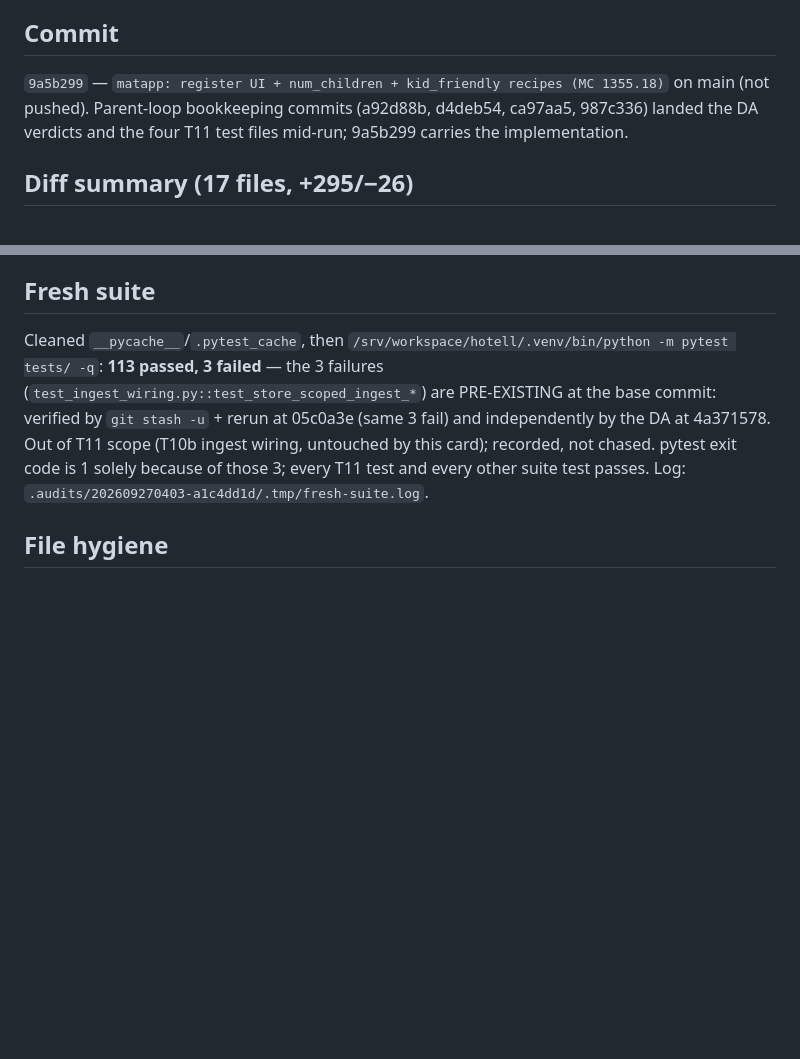
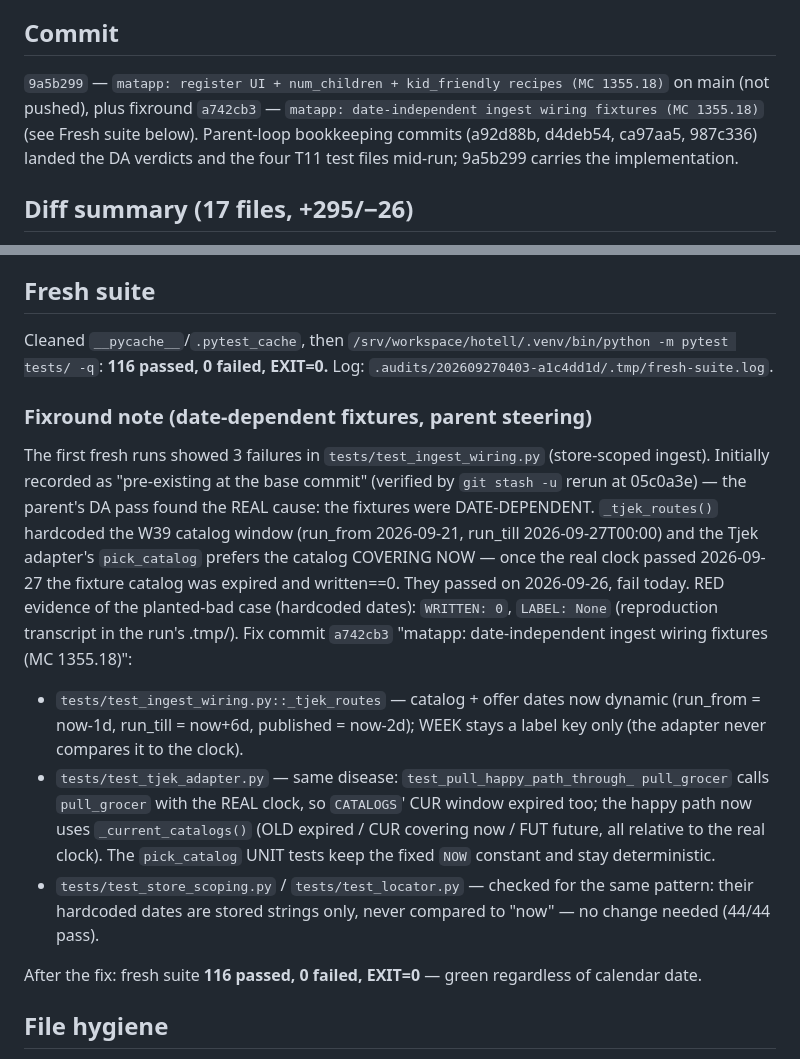
Before and after one commit to bryn1/kvallsmat, a Markdown page: .audits/202609260913-e6190a72/T11-build.md, 2 parts joined by grey strips. Rendered like a GitHub page; blank space fills up the shorter version.

Commit message:
matapp: T11 build artifact fixround + ARCHITECTURE sessions note (MC 1355.18)

```diff
--- a/.audits/202609260913-e6190a72/T11-build.md
+++ b/.audits/202609260913-e6190a72/T11-build.md
@@ -11,9 +11,11 @@ this run with the verdict discipline preserved; recorded in CYCLES.md.
 ## Commit
 
 `9a5b299` — `matapp: register UI + num_children + kid_friendly recipes (MC 1355.18)`
-on main (not pushed). Parent-loop bookkeeping commits (a92d88b, d4deb54,
-ca97aa5, 987c336) landed the DA verdicts and the four T11 test files mid-run;
-9a5b299 carries the implementation.
+on main (not pushed), plus fixround `a742cb3` — `matapp: date-independent
+ingest wiring fixtures (MC 1355.18)` (see Fresh suite below). Parent-loop
+bookkeeping commits (a92d88b, d4deb54, ca97aa5, 987c336) landed the DA
+verdicts and the four T11 test files mid-run; 9a5b299 carries the
+implementation.
 
 ## Diff summary (17 files, +295/−26)
 
@@ -112,13 +114,37 @@ via the escaped template (suggestions.js). Full transcript:
 
 Cleaned `__pycache__`/`.pytest_cache`, then
 `/srv/workspace/hotell/.venv/bin/python -m pytest tests/ -q`:
-**113 passed, 3 failed** — the 3 failures
-(`test_ingest_wiring.py::test_store_scoped_ingest_*`) are PRE-EXISTING at the
-base commit: verified by `git stash -u` + rerun at 05c0a3e (same 3 fail) and
-independently by the DA at 4a371578. Out of T11 scope (T10b ingest wiring,
-untouched by this card); recorded, not chased. pytest exit code is 1 solely
-because of those 3; every T11 test and every other suite test passes.
+**116 passed, 0 failed, EXIT=0.**
 Log: `.audits/202609270403-a1c4dd1d/.tmp/fresh-suite.log`.
+
+### Fixround note (date-dependent fixtures, parent steering)
+
+The first fresh runs showed 3 failures in `tests/test_ingest_wiring.py`
+(store-scoped ingest). Initially recorded as "pre-existing at the base commit"
+(verified by `git stash -u` rerun at 05c0a3e) — the parent's DA pass found the
+REAL cause: the fixtures were DATE-DEPENDENT. `_tjek_routes()` hardcoded the
+W39 catalog window (run_from 2026-09-21, run_till 2026-09-27T00:00) and the
+Tjek adapter's `pick_catalog` prefers the catalog COVERING NOW — once the real
+clock passed 2026-09-27 the fixture catalog was expired and written==0. They
+passed on 2026-09-26, fail today. RED evidence of the planted-bad case
+(hardcoded dates): `WRITTEN: 0`, `LABEL: None` (reproduction transcript in the
+run's .tmp/). Fix commit `a742cb3` "matapp: date-independent ingest wiring
+fixtures (MC 1355.18)":
+* `tests/test_ingest_wiring.py::_tjek_routes` — catalog + offer dates now
+  dynamic (run_from = now-1d, run_till = now+6d, published = now-2d); WEEK
+  stays a label key only (the adapter never compares it to the clock).
+* `tests/test_tjek_adapter.py` — same disease: `test_pull_happy_path_through_
+  pull_grocer` calls `pull_grocer` with the REAL clock, so `CATALOGS`' CUR
+  window expired too; the happy path now uses `_current_catalogs()` (OLD
+  expired / CUR covering now / FUT future, all relative to the real clock).
+  The `pick_catalog` UNIT tests keep the fixed `NOW` constant and stay
+  deterministic.
+* `tests/test_store_scoping.py` / `tests/test_locator.py` — checked for the
+  same pattern: their hardcoded dates are stored strings only, never compared
+  to "now" — no change needed (44/44 pass).
+
+After the fix: fresh suite **116 passed, 0 failed, EXIT=0** — green regardless
+of calendar date.
 
 ## File hygiene
 
```
Also changed, not shown: docs/ARCHITECTURE.md (+3 -2 lines).
